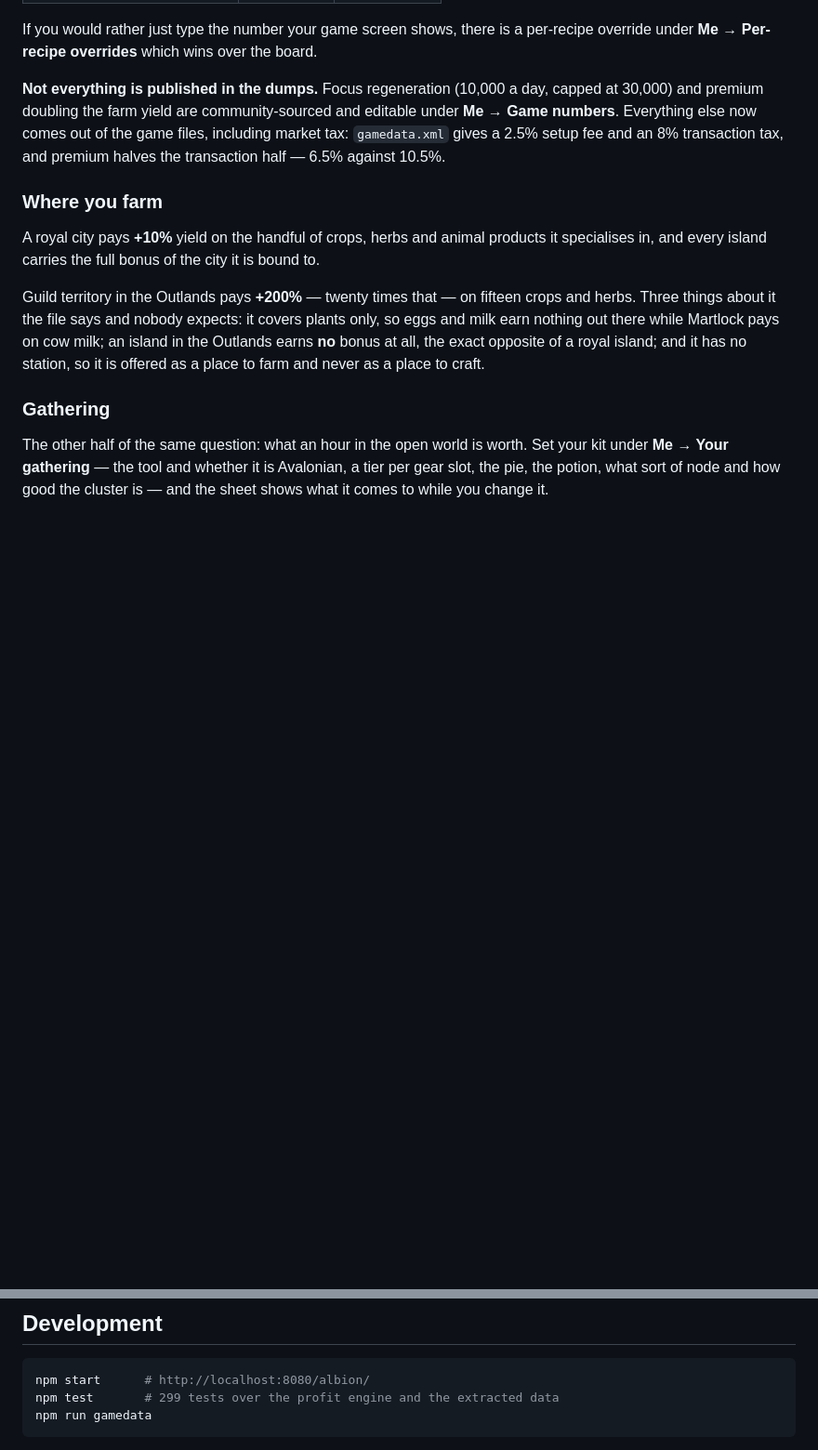
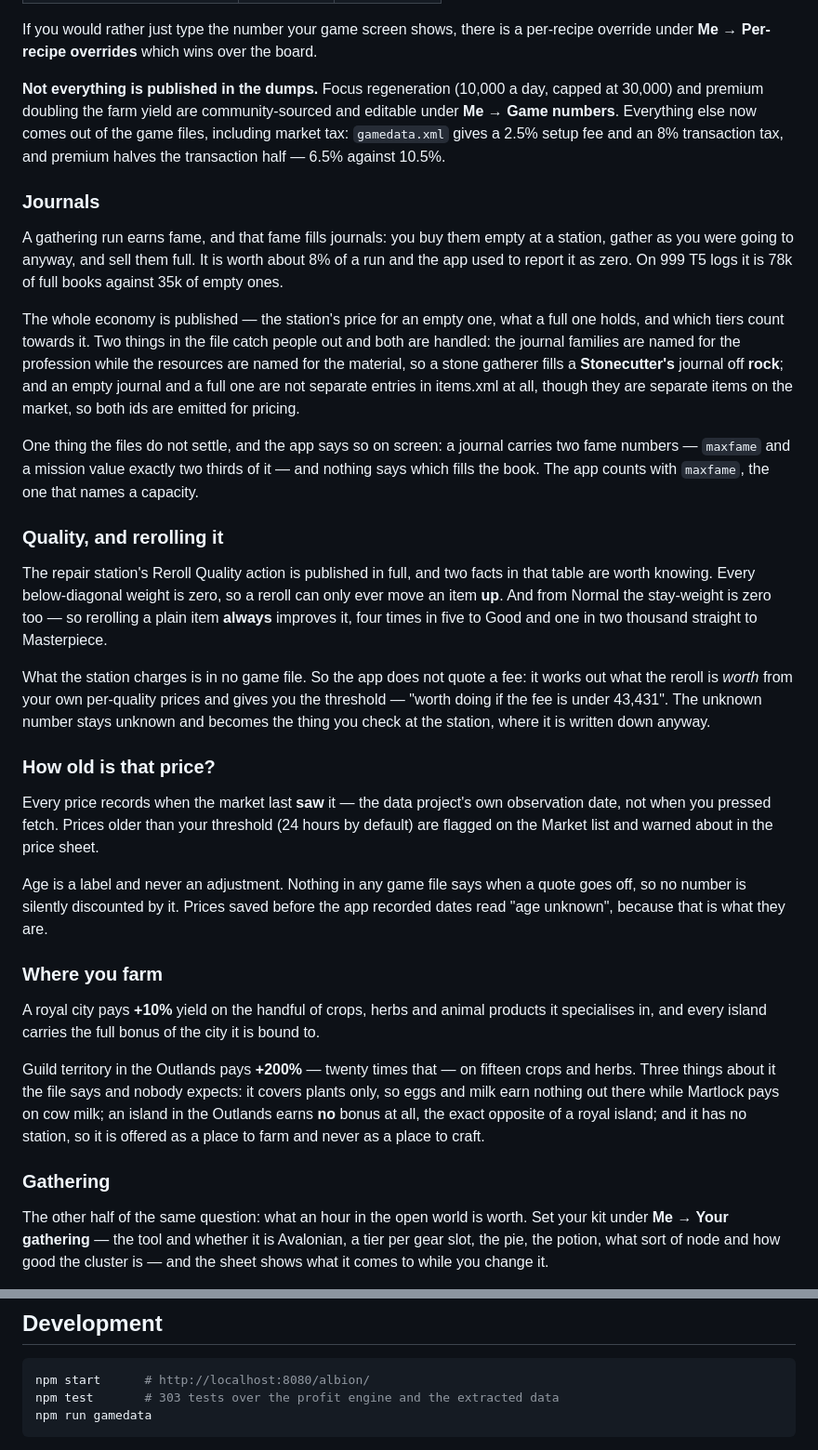
Before and after one commit to Klukemma/PhoneApp, a Markdown page: albion/README.md, 2 parts joined by grey strips. Shown at 93% size. Rendered like a GitHub page; blank space fills up the shorter version.

Commit message:
README: journals, the reroll table, and price age
Three things landed that change an answer someone might act on, so each gets
a section: the 8% of a gathering run that was reporting as zero, the reroll
table's two useful facts and why the app gives a threshold instead of a fee
it cannot source, and the fact that every price now carries the date the
market last saw it.

Co-Authored-By: Claude Opus 5 <noreply@anthropic.com>
Claude-Session: https://claude.ai/code/session_012ip8N9NeQiVNvqvnM6Jrcm

````diff
--- a/albion/README.md
+++ b/albion/README.md
@@ -226,6 +226,51 @@ game files, including market tax: `gamedata.xml` gives a 2.5% setup fee and an
 8% transaction tax, and premium halves the transaction half — 6.5% against
 10.5%.
 
+### Journals
+
+A gathering run earns fame, and that fame fills journals: you buy them empty at
+a station, gather as you were going to anyway, and sell them full. It is worth
+about 8% of a run and the app used to report it as zero. On 999 T5 logs it is
+78k of full books against 35k of empty ones.
+
+The whole economy is published — the station's price for an empty one, what a
+full one holds, and which tiers count towards it. Two things in the file catch
+people out and both are handled: the journal families are named for the
+profession while the resources are named for the material, so a stone gatherer
+fills a **Stonecutter's** journal off **rock**; and an empty journal and a full
+one are not separate entries in items.xml at all, though they are separate items
+on the market, so both ids are emitted for pricing.
+
+One thing the files do not settle, and the app says so on screen: a journal
+carries two fame numbers — `maxfame` and a mission value exactly two thirds of
+it — and nothing says which fills the book. The app counts with `maxfame`, the
+one that names a capacity.
+
+### Quality, and rerolling it
+
+The repair station's Reroll Quality action is published in full, and two facts
+in that table are worth knowing. Every below-diagonal weight is zero, so a
+reroll can only ever move an item **up**. And from Normal the stay-weight is
+zero too — so rerolling a plain item **always** improves it, four times in five
+to Good and one in two thousand straight to Masterpiece.
+
+What the station charges is in no game file. So the app does not quote a fee: it
+works out what the reroll is *worth* from your own per-quality prices and gives
+you the threshold — "worth doing if the fee is under 43,431". The unknown number
+stays unknown and becomes the thing you check at the station, where it is
+written down anyway.
+
+### How old is that price?
+
+Every price records when the market last **saw** it — the data project's own
+observation date, not when you pressed fetch. Prices older than your threshold
+(24 hours by default) are flagged on the Market list and warned about in the
+price sheet.
+
+Age is a label and never an adjustment. Nothing in any game file says when a
+quote goes off, so no number is silently discounted by it. Prices saved before
+the app recorded dates read "age unknown", because that is what they are.
+
 ### Where you farm
 
 A royal city pays **+10%** yield on the handful of crops, herbs and animal
@@ -373,7 +418,7 @@ actually pay on the buy side.
 
 ```bash
 npm start      # http://localhost:8080/albion/
-npm test       # 299 tests over the profit engine and the extracted data
+npm test       # 303 tests over the profit engine and the extracted data
 npm run gamedata
 ```
 
````
